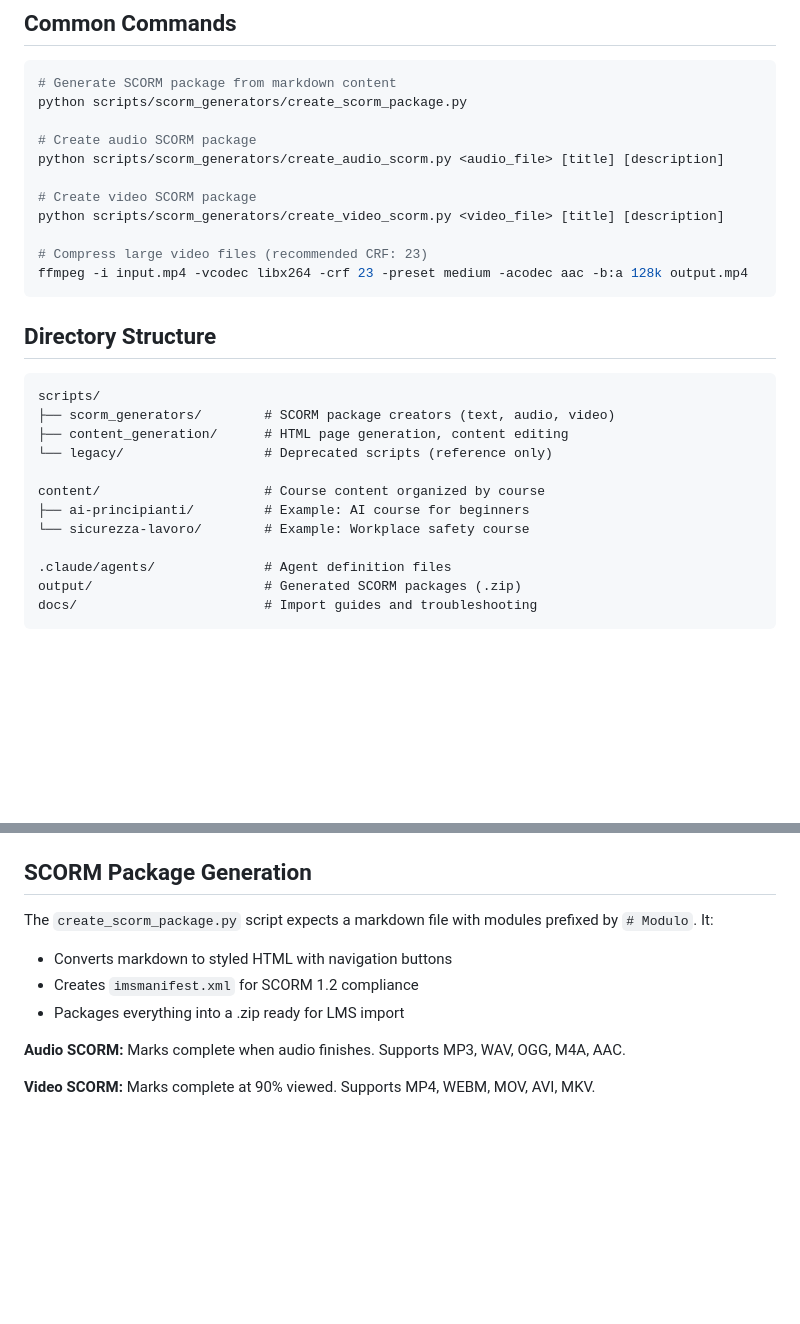
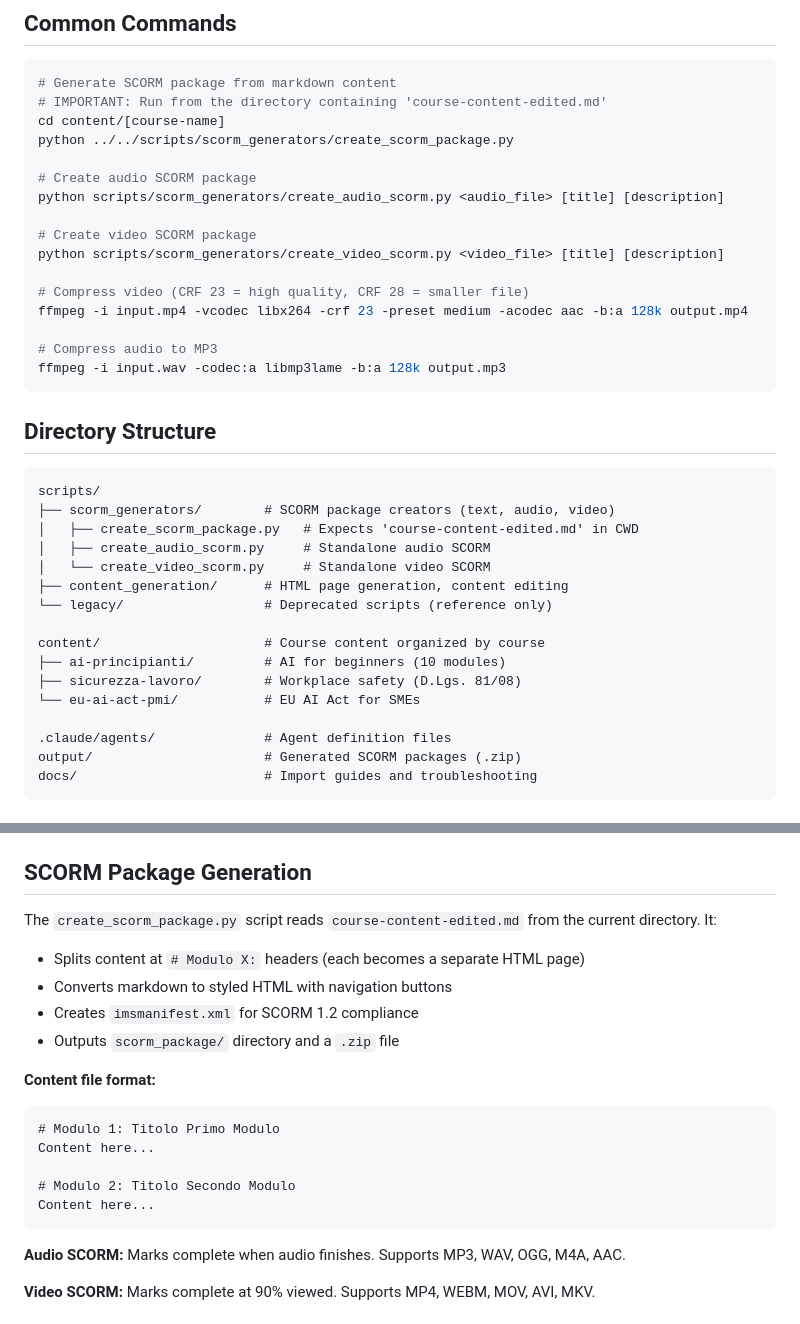
Before and after one commit to fracabu/scrom-course-generator, a Markdown page: CLAUDE.md, 2 parts joined by grey strips. Drawn GitHub-style; blank space fills up the shorter version.

Commit message:
docs: improve CLAUDE.md with clearer instructions
- Add note about running create_scorm_package.py from content directory
- Add audio compression command (ffmpeg)
- Clarify expected markdown format (# Modulo X: headers)
- Add third example course (eu-ai-act-pmi)
- Document script details in directory structure

🤖 Generated with [Claude Code](https://claude.com/claude-code)

Co-Authored-By: Claude Opus 4.5 <noreply@anthropic.com>

````diff
--- a/CLAUDE.md
+++ b/CLAUDE.md
@@ -10,7 +10,9 @@ SCORM 1.2 course content generation system using a multi-agent workflow. Creates
 
 ```bash
 # Generate SCORM package from markdown content
-python scripts/scorm_generators/create_scorm_package.py
+# IMPORTANT: Run from the directory containing 'course-content-edited.md'
+cd content/[course-name]
+python ../../scripts/scorm_generators/create_scorm_package.py
 
 # Create audio SCORM package
 python scripts/scorm_generators/create_audio_scorm.py <audio_file> [title] [description]
@@ -18,8 +20,11 @@ python scripts/scorm_generators/create_audio_scorm.py <audio_file> [title] [desc
 # Create video SCORM package
 python scripts/scorm_generators/create_video_scorm.py <video_file> [title] [description]
 
-# Compress large video files (recommended CRF: 23)
+# Compress video (CRF 23 = high quality, CRF 28 = smaller file)
 ffmpeg -i input.mp4 -vcodec libx264 -crf 23 -preset medium -acodec aac -b:a 128k output.mp4
+
+# Compress audio to MP3
+ffmpeg -i input.wav -codec:a libmp3lame -b:a 128k output.mp3
 ```
 
 ## Directory Structure
@@ -27,12 +32,16 @@ ffmpeg -i input.mp4 -vcodec libx264 -crf 23 -preset medium -acodec aac -b:a 128k
 ```
 scripts/
 ├── scorm_generators/        # SCORM package creators (text, audio, video)
+│   ├── create_scorm_package.py   # Expects 'course-content-edited.md' in CWD
+│   ├── create_audio_scorm.py     # Standalone audio SCORM
+│   └── create_video_scorm.py     # Standalone video SCORM
 ├── content_generation/      # HTML page generation, content editing
 └── legacy/                  # Deprecated scripts (reference only)
 
 content/                     # Course content organized by course
-├── ai-principianti/         # Example: AI course for beginners
-└── sicurezza-lavoro/        # Example: Workplace safety course
+├── ai-principianti/         # AI for beginners (10 modules)
+├── sicurezza-lavoro/        # Workplace safety (D.Lgs. 81/08)
+└── eu-ai-act-pmi/           # EU AI Act for SMEs
 
 .claude/agents/              # Agent definition files
 output/                      # Generated SCORM packages (.zip)
@@ -59,10 +68,20 @@ The system uses five specialized agents invoked via Task tool with `subagent_typ
 
 ## SCORM Package Generation
 
-The `create_scorm_package.py` script expects a markdown file with modules prefixed by `# Modulo`. It:
+The `create_scorm_package.py` script reads `course-content-edited.md` from the current directory. It:
+- Splits content at `# Modulo X:` headers (each becomes a separate HTML page)
 - Converts markdown to styled HTML with navigation buttons
 - Creates `imsmanifest.xml` for SCORM 1.2 compliance
-- Packages everything into a .zip ready for LMS import
+- Outputs `scorm_package/` directory and a `.zip` file
+
+**Content file format:**
+```markdown
+# Modulo 1: Titolo Primo Modulo
+Content here...
+
+# Modulo 2: Titolo Secondo Modulo
+Content here...
+```
 
 **Audio SCORM:** Marks complete when audio finishes. Supports MP3, WAV, OGG, M4A, AAC.
 
````
